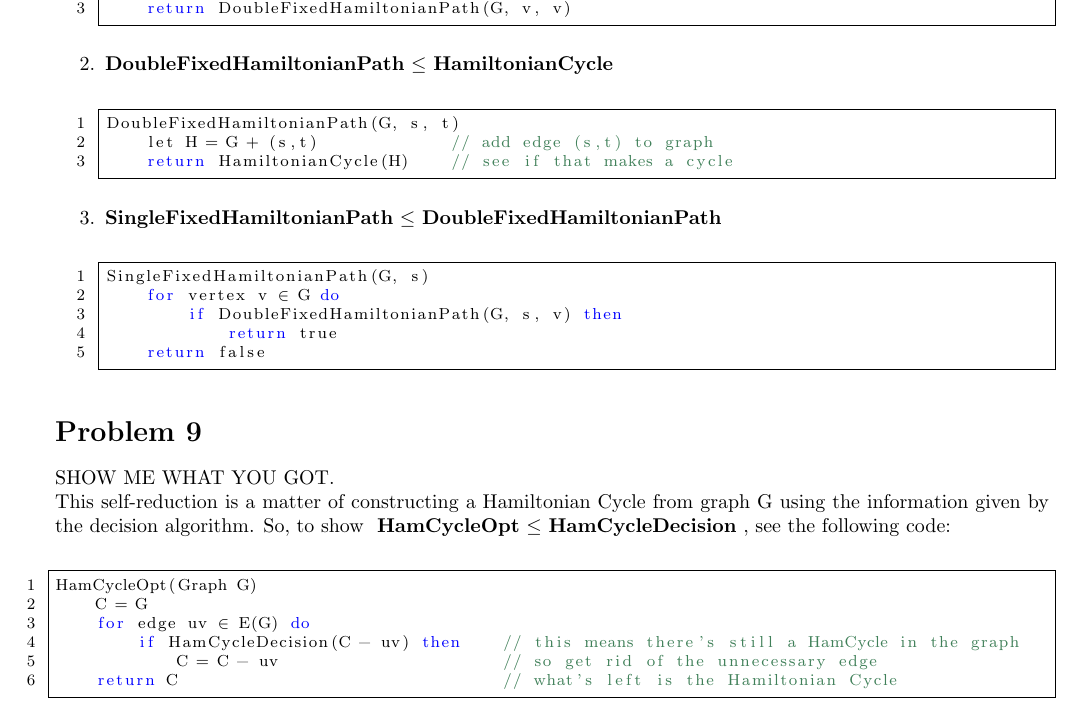
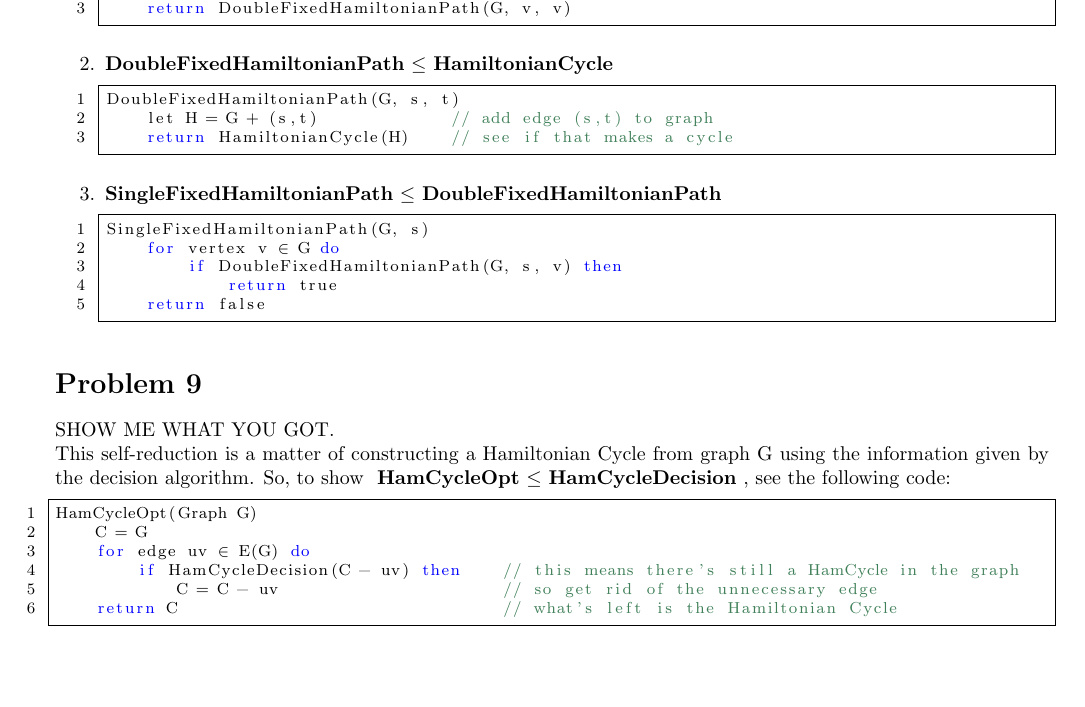
Before and after one commit to iggy14750/algos1510, a LaTeX problem sheet (assignment20/a20.tex): part of the page, cut so that both start at the same text, the shorter picture padded with empty space. Compiled offline with pdfLaTeX.

Commit message:
Fix building

```diff
--- a/assignment20/a20.tex
+++ b/assignment20/a20.tex
@@ -58,14 +58,14 @@ HamiltonianCycle(Graph G)
     return DoubleFixedHamiltonianPath(G, v, v)
   \end{lstlisting}
 
-  \item \reducible{DoubleFixedHamiltonianPath}{HamiltonianCycle} \\
+  \item \reducible{DoubleFixedHamiltonianPath}{HamiltonianCycle}
   \begin{lstlisting}
 DoubleFixedHamiltonianPath(G, s, t)
     let H = G + (s,t)             // add edge (s,t) to graph
     return HamiltonianCycle(H)    // see if that makes a cycle
   \end{lstlisting}
 
-  \item \reducible{SingleFixedHamiltonianPath}{DoubleFixedHamiltonianPath} \\
+  \item \reducible{SingleFixedHamiltonianPath}{DoubleFixedHamiltonianPath}
   \begin{lstlisting}
 SingleFixedHamiltonianPath(G, s)
     for vertex v (*$\in$*) G do
@@ -79,7 +79,7 @@ SingleFixedHamiltonianPath(G, s)
 \prob{9}
 SHOW ME WHAT YOU GOT.\\
 This self-reduction is a matter of constructing a Hamiltonian Cycle from graph G using the information given by the decision algorithm.
-So, to show \reducible{HamCycleOpt}{HamCycleDecision}, see the following code:\\
+So, to show \reducible{HamCycleOpt}{HamCycleDecision}, see the following code:
 \begin{lstlisting}
 HamCycleOpt(Graph G)
     C = G
```
